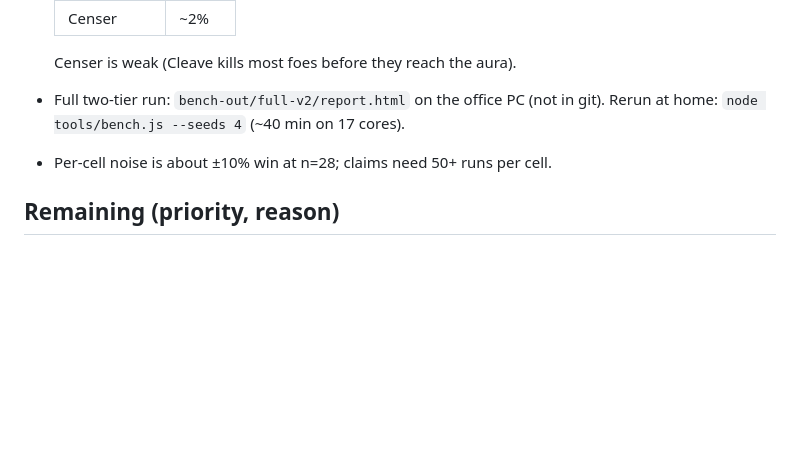
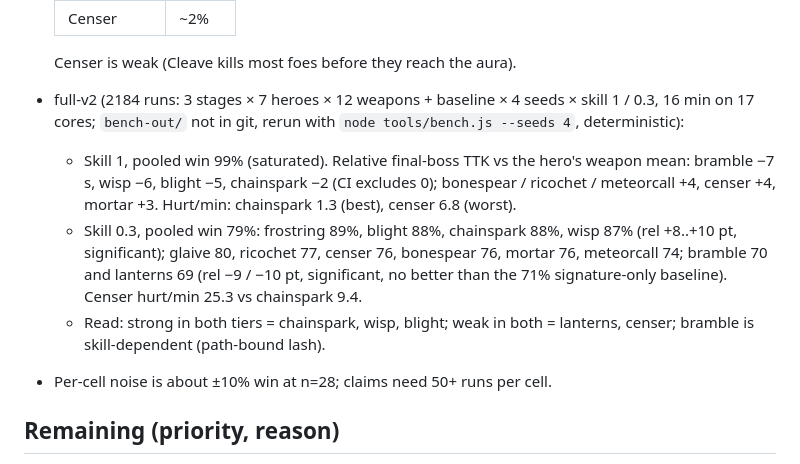
Before and after one commit to sttsspjy/emberdeep, a Markdown page: docs/HANDOFF-2026-10-28.md, the part around the change. Rendered like a GitHub page; blank space fills up the shorter version.

Commit message:
docs(handoff): full-v2 bench results
Co-Authored-By: Claude Opus 5.5 <noreply@anthropic.com>
Claude-Session: https://claude.ai/code/session_01WiAyQv4VS2RCA1VJ3zsju7

```diff
--- a/docs/HANDOFF-2026-10-28.md
+++ b/docs/HANDOFF-2026-10-28.md
@@ -45,7 +45,10 @@ Main now holds Survival mode, the playtest-prep fixes and the bot bench. Balance
   | Censer | ~2% |
 
   Censer is weak (Cleave kills most foes before they reach the aura).
-- Full two-tier run: `bench-out/full-v2/report.html` on the office PC (not in git). Rerun at home: `node tools/bench.js --seeds 4` (~40 min on 17 cores).
+- full-v2 (2184 runs: 3 stages × 7 heroes × 12 weapons + baseline × 4 seeds × skill 1 / 0.3, 16 min on 17 cores; `bench-out/` not in git, rerun with `node tools/bench.js --seeds 4`, deterministic):
+  - Skill 1, pooled win 99% (saturated). Relative final-boss TTK vs the hero's weapon mean: bramble −7 s, wisp −6, blight −5, chainspark −2 (CI excludes 0); bonespear / ricochet / meteorcall +4, censer +4, mortar +3. Hurt/min: chainspark 1.3 (best), censer 6.8 (worst).
+  - Skill 0.3, pooled win 79%: frostring 89%, blight 88%, chainspark 88%, wisp 87% (rel +8..+10 pt, significant); glaive 80, ricochet 77, censer 76, bonespear 76, mortar 76, meteorcall 74; bramble 70 and lanterns 69 (rel −9 / −10 pt, significant, no better than the 71% signature-only baseline). Censer hurt/min 25.3 vs chainspark 9.4.
+  - Read: strong in both tiers = chainspark, wisp, blight; weak in both = lanterns, censer; bramble is skill-dependent (path-bound lash).
 - Per-cell noise is about ±10% win at n=28; claims need 50+ runs per cell.
 
 ## Remaining (priority, reason)
```
